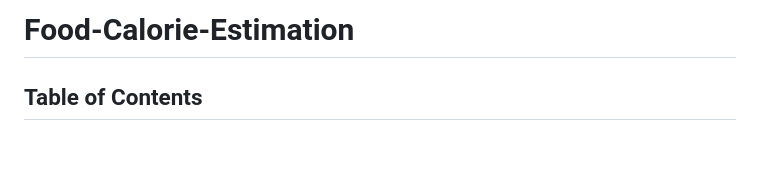
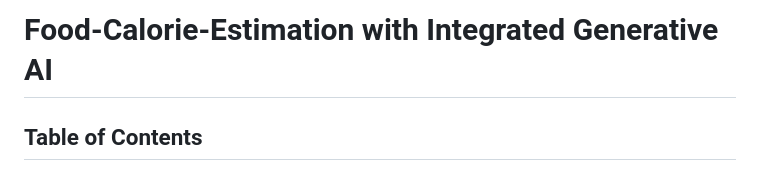
Before and after one commit to Nikhilchakravarthy1303/FoodCalorieEstimation, a Markdown page: README.md, the part around the change printed below. GitHub-like rendering; blank space fills up the shorter version.

Commit message:
Google Generative AI integration along with ImageNet

```diff
--- a/README.md
+++ b/README.md
@@ -1,4 +1,4 @@
-# Food-Calorie-Estimation
+# Food-Calorie-Estimation  with Integrated Generative AI
 
 
 <!-- TABLE OF CONTENTS -->
```
Also changed, not shown: other parts of README.md (+1 -0 lines).
